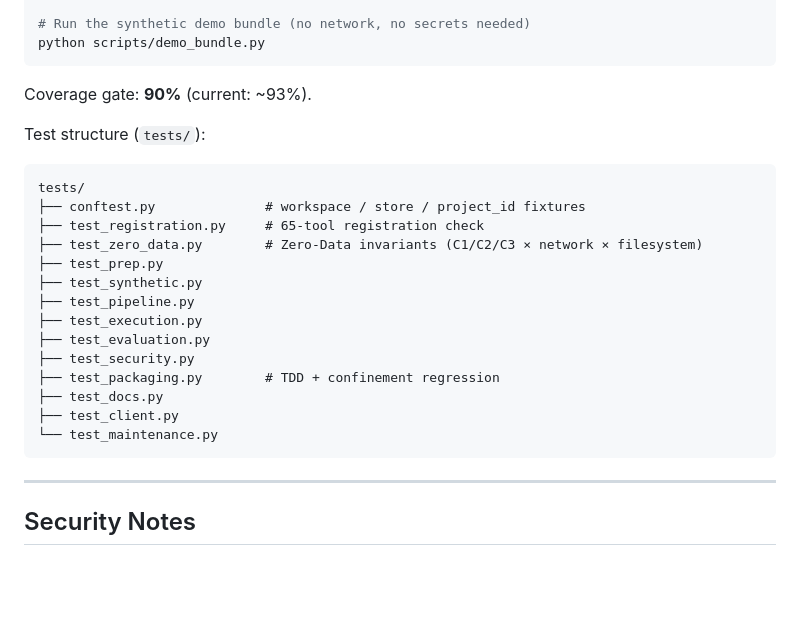
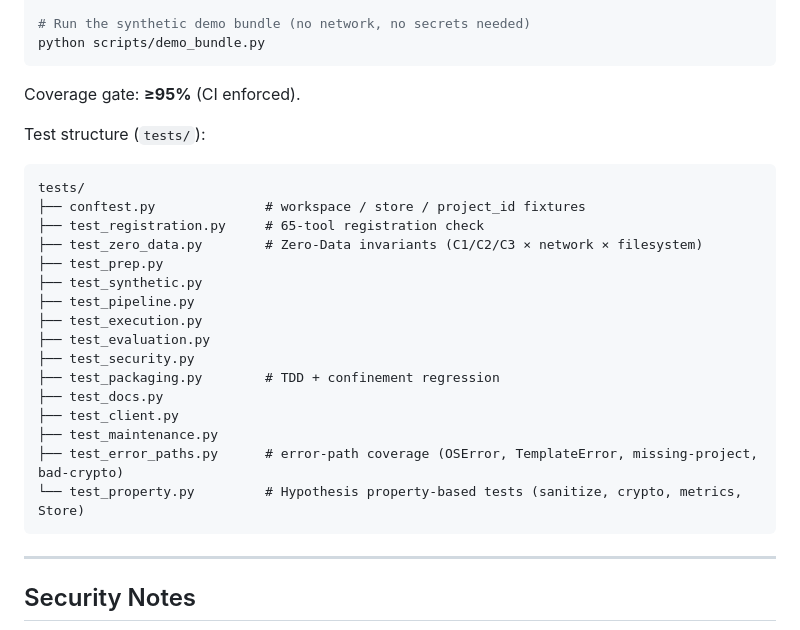
Before and after one commit to Casius999/fine-tuning-os, a Markdown page: README.md, the part around one of its changes. Drawn GitHub-style; blank space fills up the shorter version.

````diff
--- a/README.md
+++ b/README.md
@@ -329,7 +329,7 @@ pytest tests/test_registration.py -v
 python scripts/demo_bundle.py
 ```
 
-Coverage gate: **90%** (current: ~93%).
+Coverage gate: **≥95%** (CI enforced).
 
 Test structure (`tests/`):
 
@@ -347,7 +347,9 @@ tests/
 ├── test_packaging.py        # TDD + confinement regression
 ├── test_docs.py
 ├── test_client.py
-└── test_maintenance.py
+├── test_maintenance.py
+├── test_error_paths.py      # error-path coverage (OSError, TemplateError, missing-project, bad-crypto)
+└── test_property.py         # Hypothesis property-based tests (sanitize, crypto, metrics, Store)
 ```
 
 ---
````
Also changed, not shown: other parts of README.md (+1 -1 lines), CONTRIBUTING.md (+23 -2 lines).
